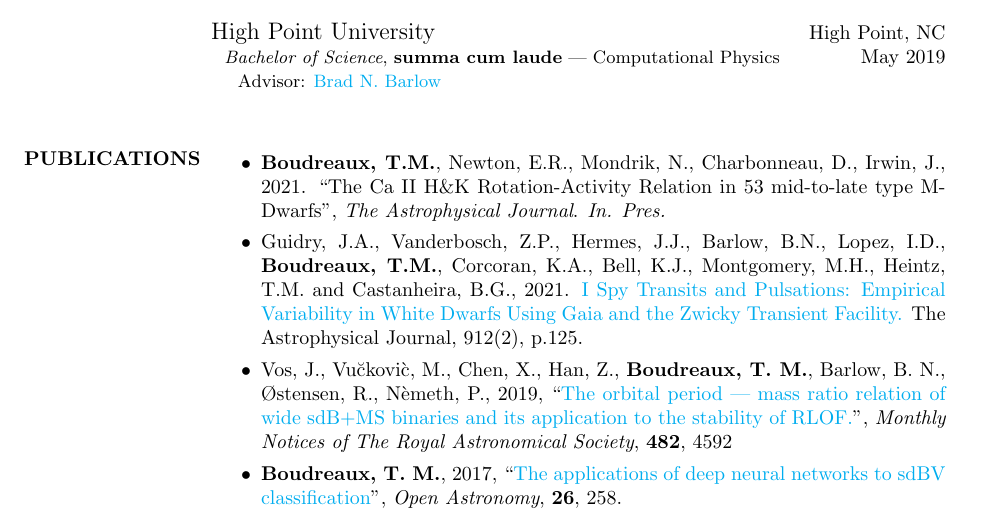
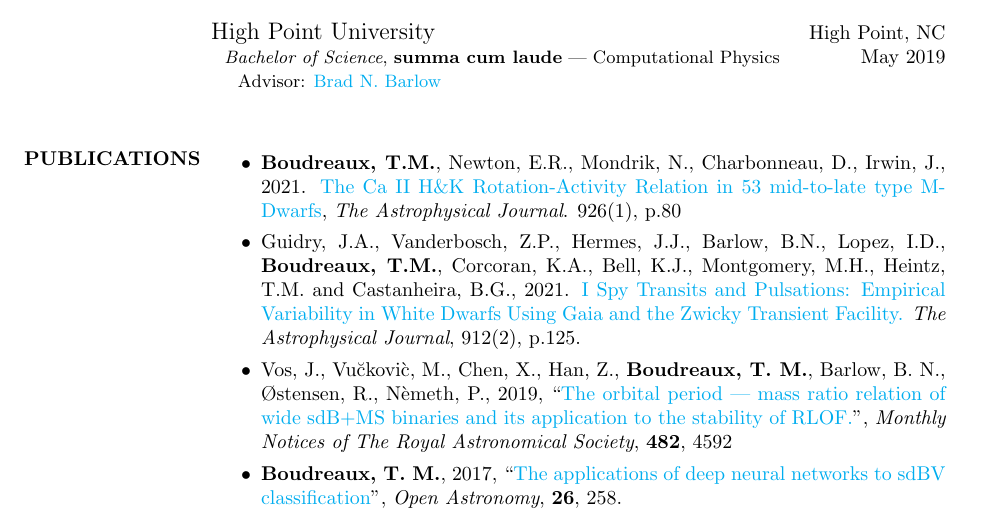
Before and after one commit to tboudreaux/curriculum_vitae, a LaTeX CV (Source/cv.tex): part of page 1 of 3, cut so that both start at the same text. Compiled offline with pdfLaTeX.

Commit message:
Updated CV to reflect most recent paper no longer in pres.

```diff
--- a/Source/cv.tex
+++ b/Source/cv.tex
@@ -83,8 +83,8 @@ Computational astrophysics, stellar evolution, machine learning, pulsating hot s
 
 \section{PUBLICATIONS}
 \begin{itemize}
-	\item \textbf{Boudreaux, T.M.}, Newton, E.R., Mondrik, N., Charbonneau, D., Irwin, J., 2021. ``The Ca II H\&K Rotation-Activity Relation in 53 mid-to-late type M-Dwarfs'', \textit{The Astrophysical Journal}. \textit{In. Pres.}
-	\item Guidry, J.A., Vanderbosch, Z.P., Hermes, J.J., Barlow, B.N., Lopez, I.D., \textbf{Boudreaux, T.M.}, Corcoran, K.A., Bell, K.J., Montgomery, M.H., Heintz, T.M. and Castanheira, B.G., 2021. \href{https://ui.adsabs.harvard.edu/abs/2021ApJ...912..125G/abstract}{I Spy Transits and Pulsations: Empirical Variability in White Dwarfs Using Gaia and the Zwicky Transient Facility.} The Astrophysical Journal, 912(2), p.125.
+	\item \textbf{Boudreaux, T.M.}, Newton, E.R., Mondrik, N., Charbonneau, D., Irwin, J., 2021. \href{https://ui.adsabs.harvard.edu/abs/2022ApJ...929...80B/abstract}{The Ca II H\&K Rotation-Activity Relation in 53 mid-to-late type M-Dwarfs}, \textit{The Astrophysical Journal}. 926(1), p.80
+	\item Guidry, J.A., Vanderbosch, Z.P., Hermes, J.J., Barlow, B.N., Lopez, I.D., \textbf{Boudreaux, T.M.}, Corcoran, K.A., Bell, K.J., Montgomery, M.H., Heintz, T.M. and Castanheira, B.G., 2021. \href{https://ui.adsabs.harvard.edu/abs/2021ApJ...912..125G/abstract}{I Spy Transits and Pulsations: Empirical Variability in White Dwarfs Using Gaia and the Zwicky Transient Facility.} \textit{The Astrophysical Journal}, 912(2), p.125.
 \item Vos, J., Vu\u{c}kovi\`c, M., Chen, X., Han, Z., \textbf{Boudreaux, T. M.}, Barlow, B. N., \O stensen, R., N\`emeth, P., 2019, ``\href{https://ui.adsabs.harvard.edu/#abs/2019MNRAS.482.4592V/abstract}{The orbital period --- mass ratio relation of wide sdB+MS binaries and its application to the stability of RLOF.}", \textit{Monthly Notices of The Royal Astronomical Society}, \textbf{482}, 4592
 \item \textbf{Boudreaux, T. M.}, 2017, ``\href{https://ui.adsabs.harvard.edu/#abs/2017OAst...26..258B/abstract}{The applications of deep neural networks to sdBV classification}'', \textit{Open Astronomy}, \textbf{26}, 258.
 \item \textbf{Boudreaux, T. M.}, Barlow, B. N., Fleming, S. W., Soto, A. V., Million, C., Reichart, D. E., Haislip, J. B., Linder, T. R., Moore, J. P., 2017. ``\href{https://ui.adsabs.harvard.edu/#abs/2017ApJ...845..171B/abstract}{A search for rapidly pulsating hot subdwarf stars in the GALEX survey}'', \textit{Astrophysical Journal}, \textbf{845}, 171.
```
Also changed, not shown: CV.pdf, PreviousCVs/CV_Until_Jun_28_2022.pdf (added), Source/cv.pdf, TwoPageCV/cv.pdf.
